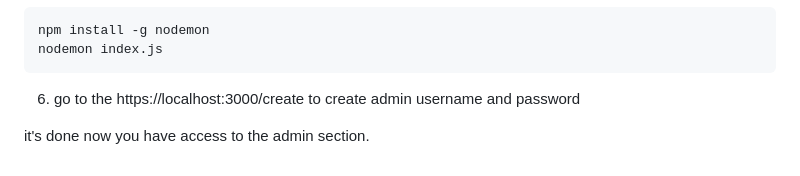
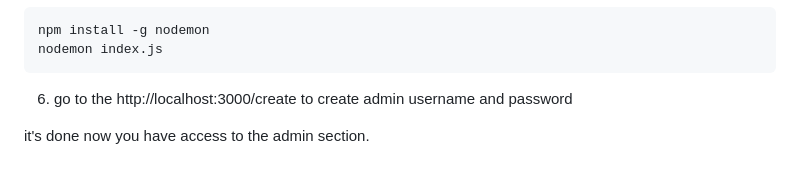
Before and after one commit to SergeantMahdi/matthew-personal-website, a Markdown page: README.md, the part around the change. GitHub-like rendering.

````diff
--- a/README.md
+++ b/README.md
@@ -48,6 +48,6 @@ Or
 npm install -g nodemon
 nodemon index.js
 ```
-6. go to the https://localhost:3000/create to create admin username and password
+6. go to the http://localhost:3000/create to create admin username and password
 
 it's done now you have access to the admin section.
````
Also changed, not shown: media/line93.png (added), 2 other files.
